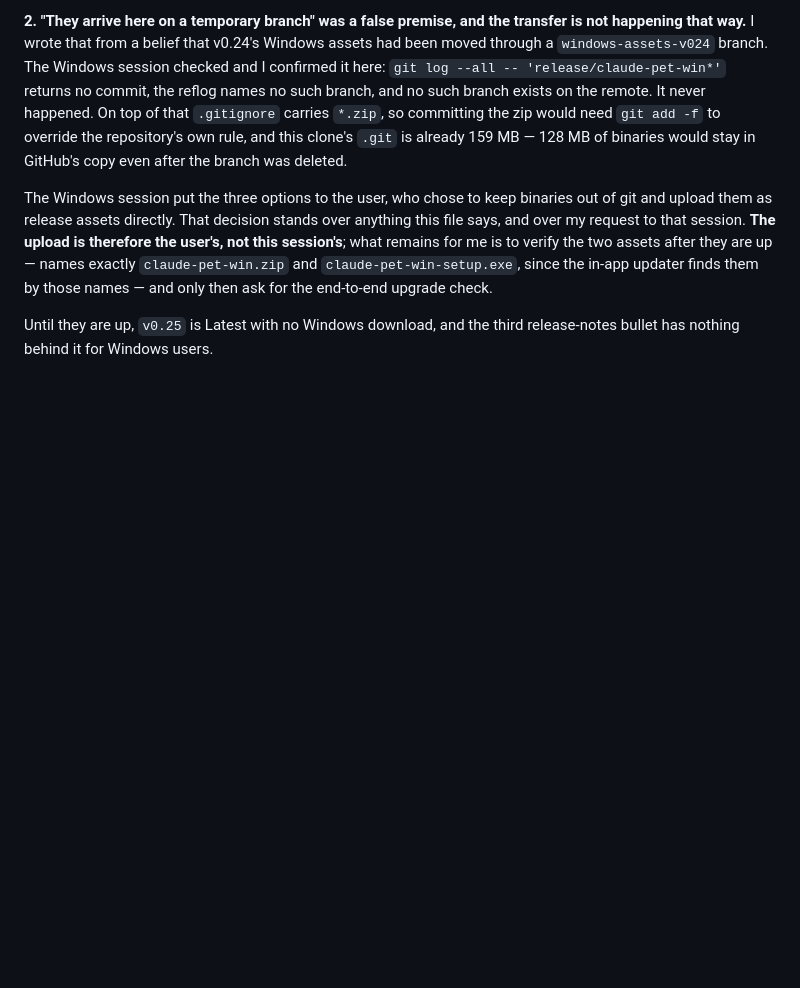
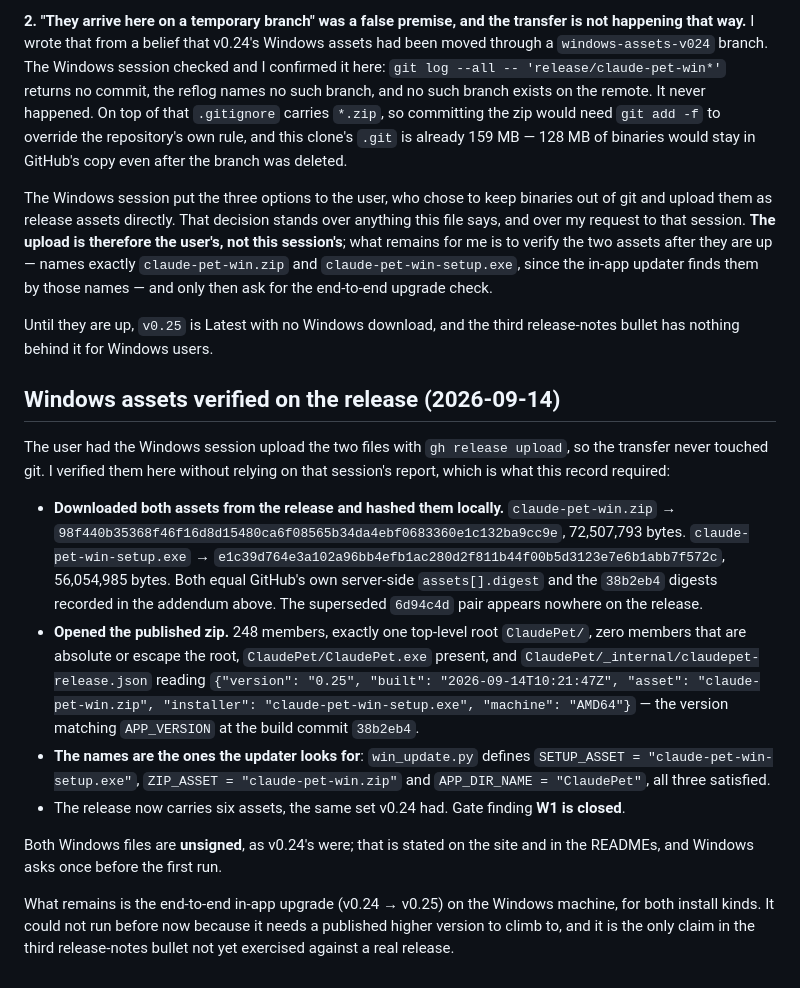
Before and after one commit to uygnoey/claude-pet, a Markdown page: docs-design/release-v025-coordinator-20260914.md, the part around the change. Rendered like a GitHub page; blank space fills up the shorter version.

Commit message:
docs: close gate finding W1 — the Windows assets are on the release and verified here
The user had the Windows session upload both files directly, so nothing
went through git. Verified without relying on that session's report:
downloaded both assets from the release and hashed them locally, matching
GitHub's own server-side digests and the 38b2eb4 build; opened the zip and
found 248 members under exactly one ClaudePet/ root with no member escaping
it, the exe in place, and the marker reading version 0.25 against
APP_VERSION at the build commit; and confirmed the two names are the
constants the updater resolves assets by.

The release now carries the same six assets v0.24 did. The superseded
6d94c4d pair is not among them.

Still outstanding: the in-app upgrade from v0.24 to v0.25 on Windows, for
both install kinds, which needed a published higher version to exist before
it could run at all.

Developer: Claude (session 55c3dee4-727f-4a94-b960-66540b129014)
Verifier: the Windows session 761fe7 built and uploaded the artefacts and reported its own digests; this record's measurements were taken here from the published files and from GitHub's API, independently of that report

Co-Authored-By: Claude Opus 5 (1M context) <noreply@anthropic.com>
Claude-Session: https://claude.ai/code/session_01AnJUnLBi55sDnmmXWPhcBL

```diff
--- a/docs-design/release-v025-coordinator-20260914.md
+++ b/docs-design/release-v025-coordinator-20260914.md
@@ -158,3 +158,34 @@ them by those names — and only then ask for the end-to-end upgrade check.
 
 Until they are up, `v0.25` is Latest with no Windows download, and the third release-notes
 bullet has nothing behind it for Windows users.
+
+## Windows assets verified on the release (2026-09-14)
+
+The user had the Windows session upload the two files with `gh release upload`, so the
+transfer never touched git. I verified them here without relying on that session's report,
+which is what this record required:
+
+- **Downloaded both assets from the release and hashed them locally.**
+  `claude-pet-win.zip` → `98f440b35368f46f16d8d15480ca6f08565b34da4ebf0683360e1c132ba9cc9e`,
+  72,507,793 bytes. `claude-pet-win-setup.exe` →
+  `e1c39d764e3a102a96bb4efb1ac280d2f811b44f00b5d3123e7e6b1abb7f572c`, 56,054,985 bytes.
+  Both equal GitHub's own server-side `assets[].digest` and the `38b2eb4` digests recorded
+  in the addendum above. The superseded `6d94c4d` pair appears nowhere on the release.
+- **Opened the published zip.** 248 members, exactly one top-level root `ClaudePet/`, zero
+  members that are absolute or escape the root, `ClaudePet/ClaudePet.exe` present, and
+  `ClaudePet/_internal/claudepet-release.json` reading
+  `{"version": "0.25", "built": "2026-09-14T10:21:47Z", "asset": "claude-pet-win.zip",
+  "installer": "claude-pet-win-setup.exe", "machine": "AMD64"}` — the version matching
+  `APP_VERSION` at the build commit `38b2eb4`.
+- **The names are the ones the updater looks for**: `win_update.py` defines
+  `SETUP_ASSET = "claude-pet-win-setup.exe"`, `ZIP_ASSET = "claude-pet-win.zip"` and
+  `APP_DIR_NAME = "ClaudePet"`, all three satisfied.
+- The release now carries six assets, the same set v0.24 had. Gate finding **W1 is closed**.
+
+Both Windows files are **unsigned**, as v0.24's were; that is stated on the site and in the
+READMEs, and Windows asks once before the first run.
+
+What remains is the end-to-end in-app upgrade (v0.24 → v0.25) on the Windows machine, for
+both install kinds. It could not run before now because it needs a published higher version
+to climb to, and it is the only claim in the third release-notes bullet not yet exercised
+against a real release.
```
